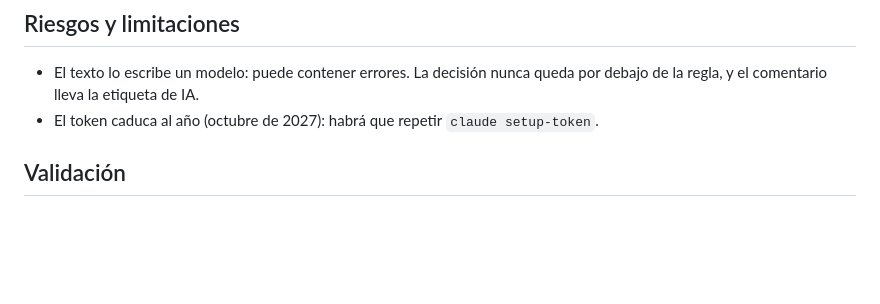
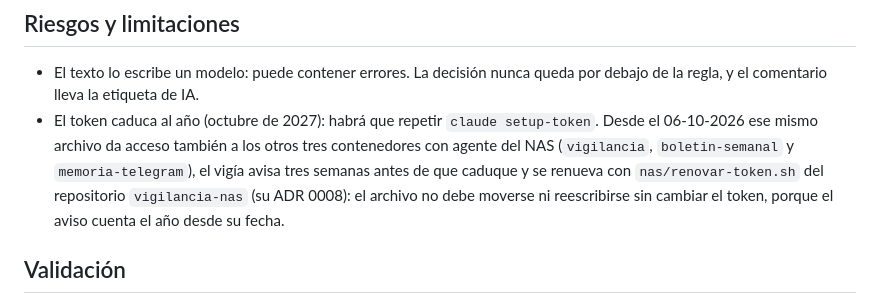
Before and after one commit to jjdeharo/meteo-local, a Markdown page: docs/adr/0009-agente-diario-con-ia-en-el-nas.md, the part around the change. Rendered like a GitHub page; blank space fills up the shorter version.

Commit message:
ADR 0009: the token file now serves the four agent containers

```diff
--- a/docs/adr/0009-agente-diario-con-ia-en-el-nas.md
+++ b/docs/adr/0009-agente-diario-con-ia-en-el-nas.md
@@ -83,7 +83,12 @@ las instrucciones que relea el texto, y no volvió a salir en dos pruebas más.
 - El texto lo escribe un modelo: puede contener errores. La decisión nunca
   queda por debajo de la regla, y el comentario lleva la etiqueta de IA.
 - El token caduca al año (octubre de 2027): habrá que repetir
-  `claude setup-token`.
+  `claude setup-token`. Desde el 06-10-2026 ese mismo archivo da acceso
+  también a los otros tres contenedores con agente del NAS (`vigilancia`,
+  `boletin-semanal` y `memoria-telegram`), el vigía avisa tres semanas antes de
+  que caduque y se renueva con `nas/renovar-token.sh` del repositorio
+  `vigilancia-nas` (su ADR 0008): el archivo no debe moverse ni reescribirse
+  sin cambiar el token, porque el aviso cuenta el año desde su fecha.
 
 ## Validación
 
```
